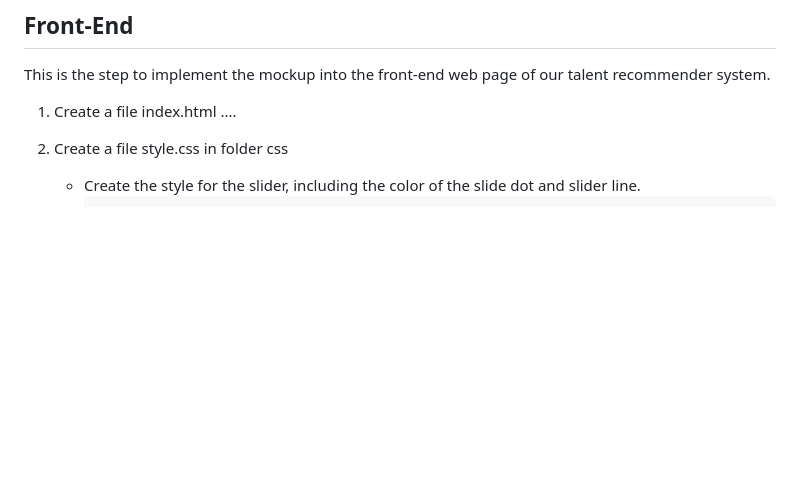
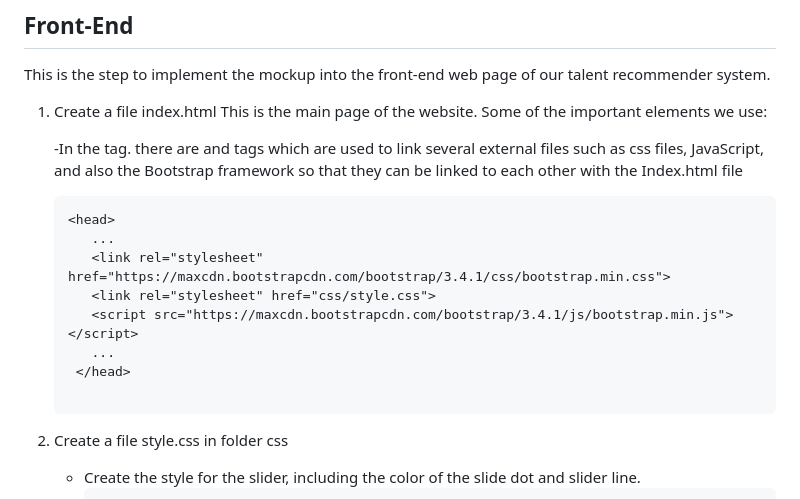
Before and after one commit to Ganbate-Bangkit/C23-TR02_Talent-Recommender-System, a Markdown page: README.md, the part around the change. Rendered like a GitHub page; blank space fills up the shorter version.

````diff
--- a/README.md
+++ b/README.md
@@ -16,7 +16,18 @@ This is our project for a talent recommendation system for the newsroom, Pukul E
 ## Front-End
 This is the step to implement the mockup into the front-end web page of our talent recommender system.
 1. Create a file index.html
-....
+This is the main page of the website. Some of the important elements we use:
+
+   -In the <head> tag. there are <link> and <script> tags which are used to link several external files such as css files, JavaScript, and also the Bootstrap framework so that they can be linked to each other with the Index.html file
+   ```
+   <head>
+      ...
+      <link rel="stylesheet" href="https://maxcdn.bootstrapcdn.com/bootstrap/3.4.1/css/bootstrap.min.css">
+      <link rel="stylesheet" href="css/style.css">
+      <script src="https://maxcdn.bootstrapcdn.com/bootstrap/3.4.1/js/bootstrap.min.js"></script>
+      ...
+    </head>
+
 2. Create a file style.css in folder css
    - Create the style for the slider, including the color of the slide dot and slider line.
         ```
````
